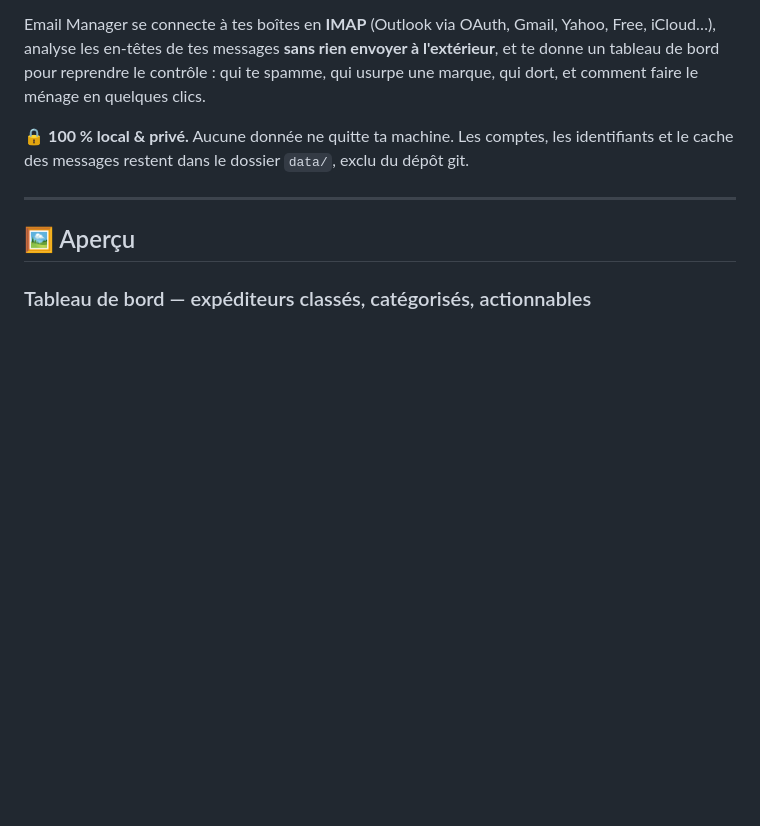
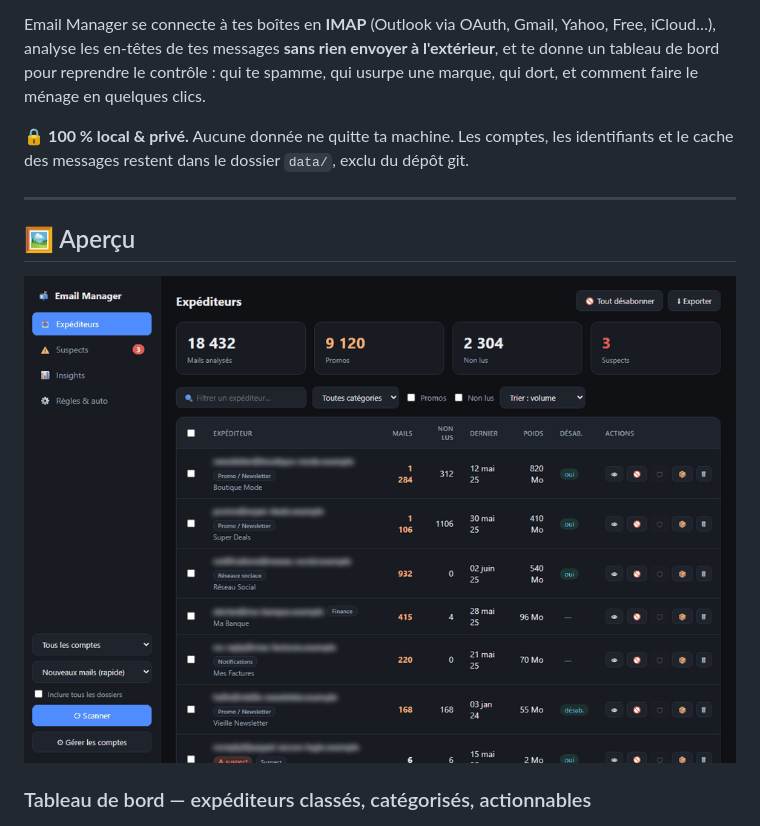
Before and after one commit to Jubeauu/email-manager, a Markdown page: README.md, the part around one of its changes. GitHub-like rendering; pictures changed too: docs/demo.gif (added); blank space fills up the shorter version.

```diff
--- a/README.md
+++ b/README.md
@@ -17,6 +25,8 @@ dépôt git.
 ---
 
 ## 🖼 Aperçu
+
+![Démonstration](docs/demo.gif)
 
 ### Tableau de bord — expéditeurs classés, catégorisés, actionnables
 ![Vue Expéditeurs](docs/screenshots/01-expediteurs.png)
```
Also changed, not shown: other parts of README.md (+8 -0 lines), CONTRIBUTING.md (added, +54 -0 lines), README.en.md (added, +167 -0 lines), SECURITY.md (added, +36 -0 lines).
